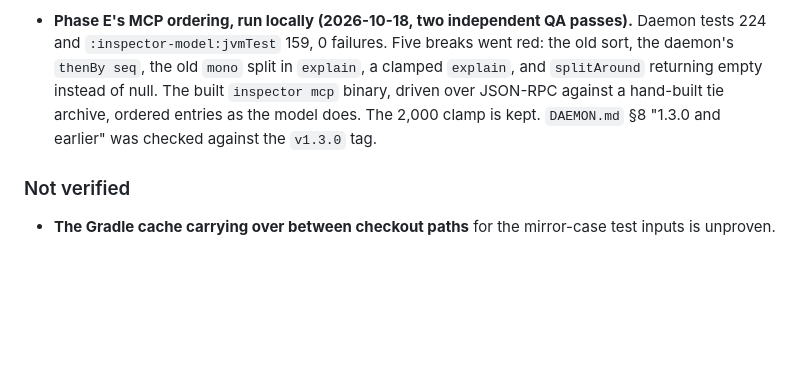
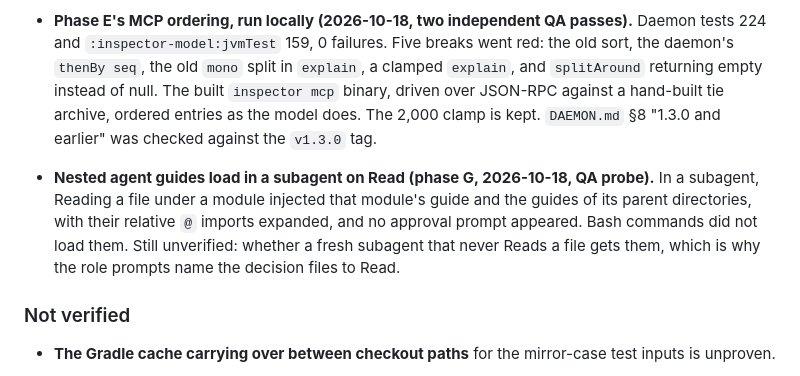
Before and after one commit to Shafichariri/kinspector, a Markdown page: docs/STATUS.md, the part around the change. GitHub-like rendering; blank space fills up the shorter version.

```diff
--- a/docs/STATUS.md
+++ b/docs/STATUS.md
@@ -113,6 +113,12 @@ only the REST one was tested.** Any new field on `NetworkTransaction` needs a ch
   tie archive, ordered entries as the model does. The 2,000 clamp is kept. `DAEMON.md` §8 "1.3.0 and
   earlier" was checked against the `v1.3.0` tag.
 
+- **Nested agent guides load in a subagent on Read (phase G, 2026-10-18, QA probe).** In a
+  subagent, Reading a file under a module injected that module's guide and the guides of its parent
+  directories, with their relative `@` imports expanded, and no approval prompt appeared. Bash
+  commands did not load them. Still unverified: whether a fresh subagent that never Reads a file
+  gets them, which is why the role prompts name the decision files to Read.
+
 ### Not verified
 
 - **The Gradle cache carrying over between checkout paths** for the mirror-case test inputs is
```
Also changed, not shown: docs/ROADMAP.md (+5 -5 lines), docs/TEAM.md (+3 -2 lines).
